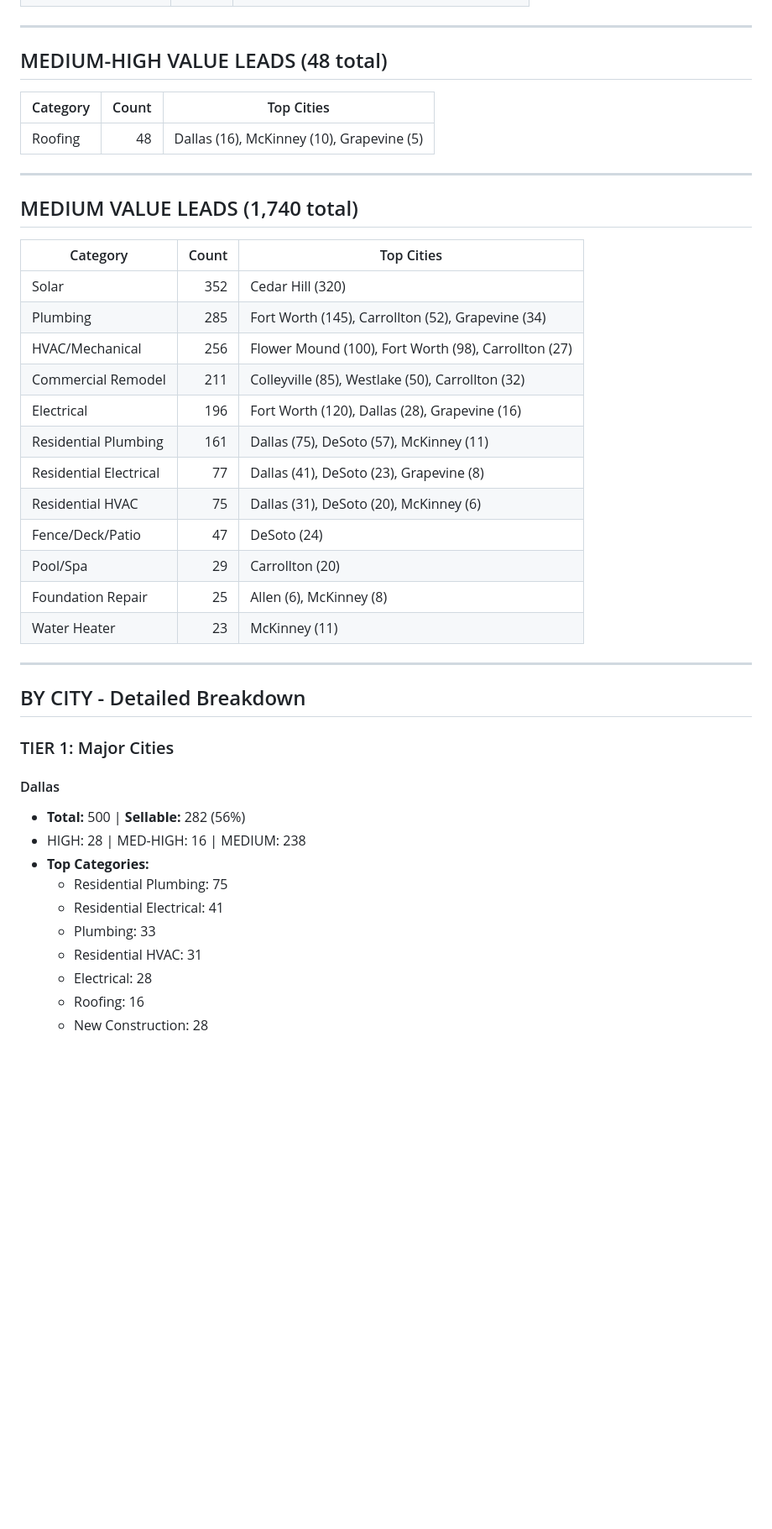
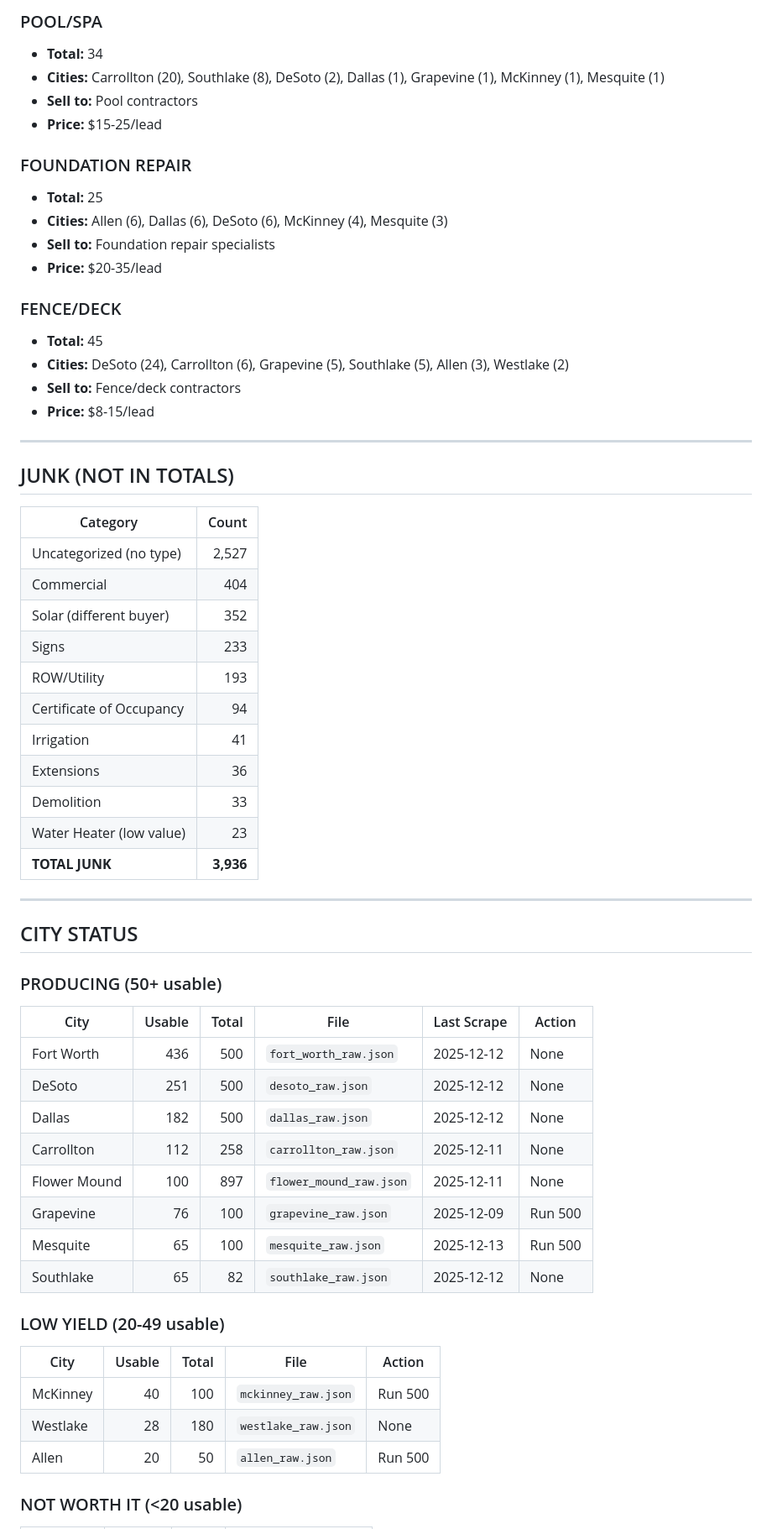
Before and after one commit to Astreocclu/permit-scraper, a Markdown page: LEADS_INVENTORY.md, the part around one of its changes. Shown at 84% size. GitHub-like rendering; blank space fills up the shorter version.

```diff
--- a/LEADS_INVENTORY.md
+++ b/LEADS_INVENTORY.md
@@ -29,46 +54,63 @@
+### POOL/SPA
+- **Total:** 34
+- **Cities:** Carrollton (20), Southlake (8), DeSoto (2), Dallas (1), Grapevine (1), McKinney (1), Mesquite (1)
+- **Sell to:** Pool contractors
+- **Price:** $15-25/lead
+
+### FOUNDATION REPAIR
+- **Total:** 25
+- **Cities:** Allen (6), Dallas (6), DeSoto (6), McKinney (4), Mesquite (3)
+- **Sell to:** Foundation repair specialists
+- **Price:** $20-35/lead
+
+### FENCE/DECK
+- **Total:** 45
+- **Cities:** DeSoto (24), Carrollton (6), Grapevine (5), Southlake (5), Allen (3), Westlake (2)
+- **Sell to:** Fence/deck contractors
+- **Price:** $8-15/lead
 
 ---
 
-## MEDIUM-HIGH VALUE LEADS (48 total)
+## JUNK (NOT IN TOTALS)
 
-| Category | Count | Top Cities |
-|----------|------:|------------|
-| Roofing | 48 | Dallas (16), McKinney (10), Grapevine (5) |
+| Category | Count |
+|----------|------:|
+| Uncategorized (no type) | 2,527 |
+| Commercial | 404 |
+| Solar (different buyer) | 352 |
+| Signs | 233 |
+| ROW/Utility | 193 |
+| Certificate of Occupancy | 94 |
+| Irrigation | 41 |
+| Extensions | 36 |
+| Demolition | 33 |
+| Water Heater (low value) | 23 |
+| **TOTAL JUNK** | **3,936** |
 
 ---
 
-## MEDIUM VALUE LEADS (1,740 total)
+## CITY STATUS
 
-| Category | Count | Top Cities |
-|----------|------:|------------|
-| Solar | 352 | Cedar Hill (320) |
-| Plumbing | 285 | Fort Worth (145), Carrollton (52), Grapevine (34) |
-| HVAC/Mechanical | 256 | Flower Mound (100), Fort Worth (98), Carrollton (27) |
-| Commercial Remodel | 211 | Colleyville (85), Westlake (50), Carrollton (32) |
-| Electrical | 196 | Fort Worth (120), Dallas (28), Grapevine (16) |
-| Residential Plumbing | 161 | Dallas (75), DeSoto (57), McKinney (11) |
-| Residential Electrical | 77 | Dallas (41), DeSoto (23), Grapevine (8) |
-| Residential HVAC | 75 | Dallas (31), DeSoto (20), McKinney (6) |
-| Fence/Deck/Patio | 47 | DeSoto (24) |
-| Pool/Spa | 29 | Carrollton (20) |
-| Foundation Repair | 25 | Allen (6), McKinney (8) |
-| Water Heater | 23 | McKinney (11) |
+### PRODUCING (50+ usable)
 
----
+| City | Usable | Total | File | Last Scrape | Action |
+|------|-------:|------:|------|-------------|--------|
+| Fort Worth | 436 | 500 | `fort_worth_raw.json` | 2025-12-12 | None |
+| DeSoto | 251 | 500 | `desoto_raw.json` | 2025-12-12 | None |
+| Dallas | 182 | 500 | `dallas_raw.json` | 2025-12-12 | None |
+| Carrollton | 112 | 258 | `carrollton_raw.json` | 2025-12-11 | None |
+| Flower Mound | 100 | 897 | `flower_mound_raw.json` | 2025-12-11 | None |
+| Grapevine | 76 | 100 | `grapevine_raw.json` | 2025-12-09 | Run 500 |
+| Mesquite | 65 | 100 | `mesquite_raw.json` | 2025-12-13 | Run 500 |
+| Southlake | 65 | 82 | `southlake_raw.json` | 2025-12-12 | None |
 
-## BY CITY - Detailed Breakdown
+### LOW YIELD (20-49 usable)
 
-### TIER 1: Major Cities
+| City | Usable | Total | File | Action |
+|------|-------:|------:|------|--------|
+| McKinney | 40 | 100 | `mckinney_raw.json` | Run 500 |
+| Westlake | 28 | 180 | `westlake_raw.json` | None |
+| Allen | 20 | 50 | `allen_raw.json` | Run 500 |
 
-#### Dallas
-- **Total:** 500 | **Sellable:** 282 (56%)
-- HIGH: 28 | MED-HIGH: 16 | MEDIUM: 238
-- **Top Categories:**
-  - Residential Plumbing: 75
-  - Residential Electrical: 41
-  - Plumbing: 33
-  - Residential HVAC: 31
-  - Electrical: 28
-  - Roofing: 16
-  - New Construction: 28
+### NOT WORTH IT (<20 usable)
 
```
Also changed, not shown: other parts of LEADS_INVENTORY.md (+65 -154 lines).
